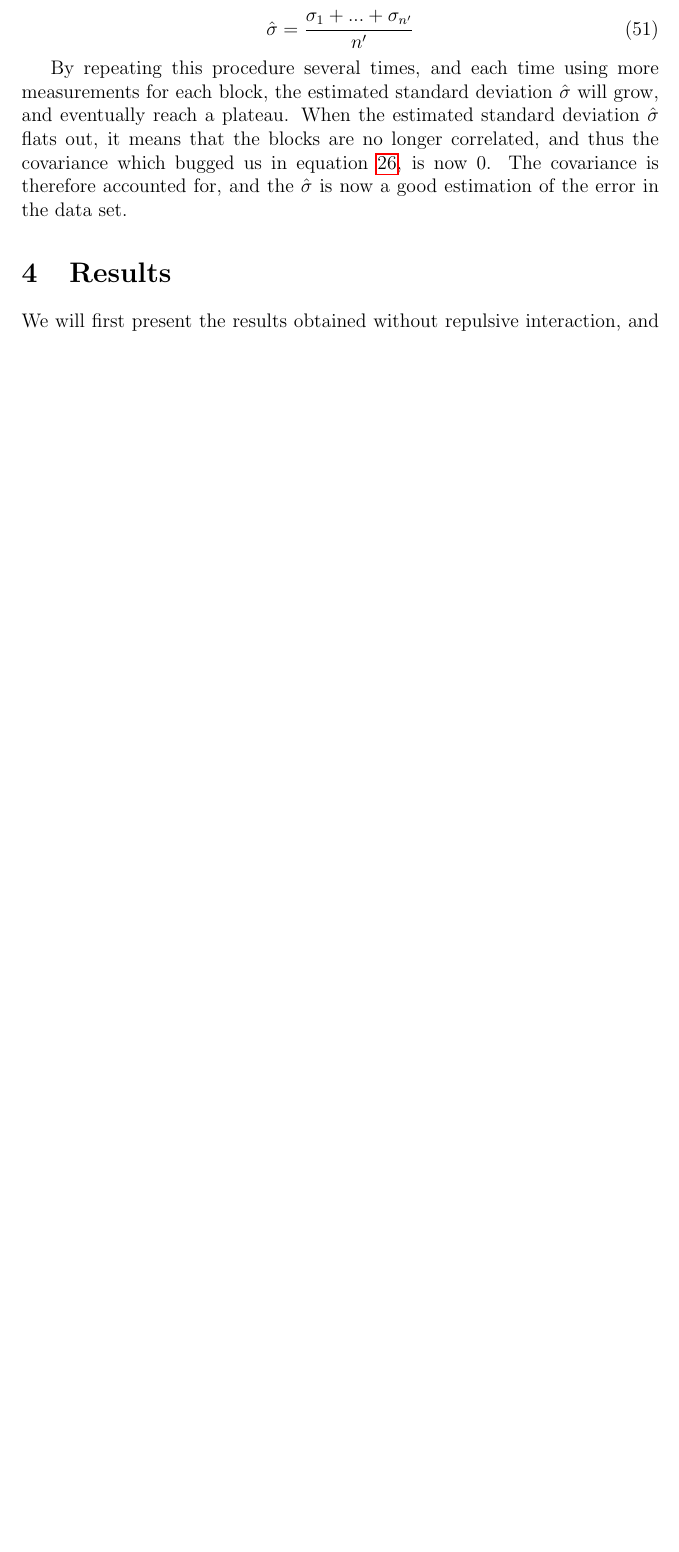
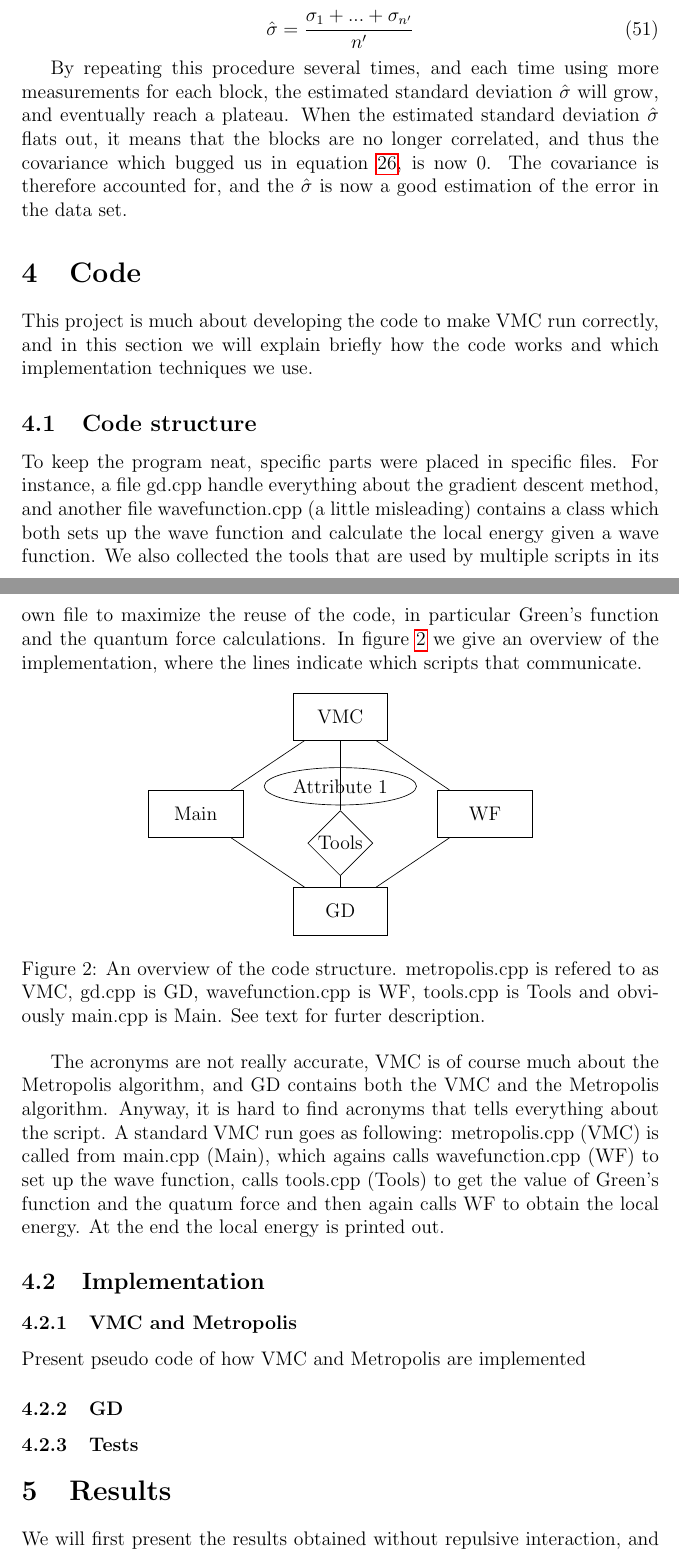
Before and after one commit to evenmn/FYS4411, a LaTeX paper (Project 1/Project1.tex): part of page 14 of 32 before the commit and two parts of pages 14 and 15 of 33 after it, the two joined at a grey line, cut so that both start at the same text, the shorter picture padded with empty space. Compiled offline with pdfLaTeX.

Commit message:
Began writing section on code

```diff
--- a/Project 1/Project1.tex
+++ b/Project 1/Project1.tex
@@ -27,7 +27,7 @@
 \usepackage{titlesec}
 
 \setcounter{secnumdepth}{4}
-\usetikzlibrary{through,calc}
+\usetikzlibrary{through,calc,er,positioning}
 
 \titleformat{\paragraph}
 {\normalfont\normalsize\bfseries}{\theparagraph}{1em}{}
@@ -454,6 +454,52 @@ the number of points in the transformed data set $n' = \frac{1}{2} n$. Each pair
 
 By repeating this procedure several times, and each time using more measurements for each block, the estimated standard deviation $\hat{\sigma}$ will grow, and eventually reach a plateau. When the estimated standard deviation $\hat{\sigma}$ flats out, it means that the blocks are no longer correlated, and thus the covariance which bugged us in equation \ref{eq:sample_var_all_exp}, is now 0. The covariance is therefore accounted for, and the $\hat{\sigma}$ is now a good estimation of the error in the data set.
 
+
+\section{Code} \label{sec:code}
+This project is much about developing the code to make VMC run correctly, and in this section we will explain briefly how the code works and which implementation techniques we use.
+
+\subsection{Code structure}
+To keep the program neat, specific parts were placed in specific files. For instance, a file gd.cpp handle everything about the gradient descent method, and another file wavefunction.cpp (a little misleading) contains a class which both sets up the wave function and calculate the local energy given a wave function. We also collected the tools that are used by multiple scripts in its own file to maximize the reuse of the code, in particular Green's function and the quantum force calculations. In figure \ref{fig:code_structure} we give an overview of the implementation, where the lines indicate which scripts that communicate.
+
+\begin{figure}[H]
+\centering
+\begin{tikzpicture}[auto,node distance=1.5cm]
+  % Create an entity with ID node1, label "Fancy Node 1".
+  % Default for children (ie. attributes) is to be a tree "growing up"
+  % and having a distance of 3cm.
+  %
+  % 2 of these attributes do so, the 3rd's positioning is overridden.
+  \node[entity] (node1) {VMC}
+    %[grow=down,sibling distance=4cm]
+    child {node[attribute] {Attribute 1}};
+  % Now place a relation (ID=rel1)
+  \node[entity] (node2) [below right = of node1] {WF};
+  \node[entity] (node3) [below left = of node1] {Main};
+  \node[entity] (node4) [below right = of node3] {GD};
+  \node[relationship] (rel1) [above = of node4, below = of node1] {Tools};
+
+  \path (node1) edge node {} (node2)
+                edge node {} (node3)
+                edge node {} (rel1);
+  \path (node4) edge node {} (node2)
+                edge node {} (node3)
+                edge node {} (rel1);
+\end{tikzpicture}
+\caption{An overview of the code structure. metropolis.cpp is refered to as VMC, gd.cpp is GD, wavefunction.cpp is WF, tools.cpp is Tools and obviously main.cpp is Main. See text for furter description.}
+\label{fig:code_structure}
+\end{figure}
+The acronyms are not really accurate, VMC is of course much about the Metropolis algorithm, and GD contains both the VMC and the Metropolis algorithm. Anyway, it is hard to find acronyms that tells everything about the script. A standard VMC run goes as following: metropolis.cpp (VMC) is called from main.cpp (Main), which agains calls wavefunction.cpp (WF) to set up the wave function, calls tools.cpp (Tools) to get the value of Green's function and the quatum force and then again calls WF to obtain the local energy. At the end the local energy is printed out.
+
+\subsection{Implementation}
+\subsubsection{VMC and Metropolis}
+Present pseudo code of how VMC and Metropolis are implemented
+
+\subsubsection{GD}
+
+\subsubsection{Tests}
+
+
+
 \section{Results} \label{Results}
 
 We will first present the results obtained without repulsive interaction, and thoughout this part we will consequently use $\alpha=0.5$ and run for $1e6$ Monte Carlo cycles and for three spatial dimensions.
```
Also changed, not shown: Project 1/Project1.pdf, Project 1/Project1.tex (19 more changed lines), 4 other files.
